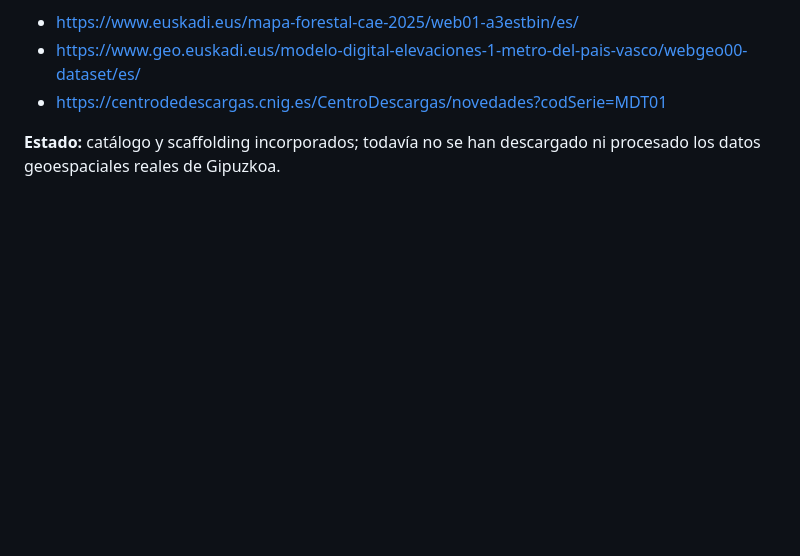
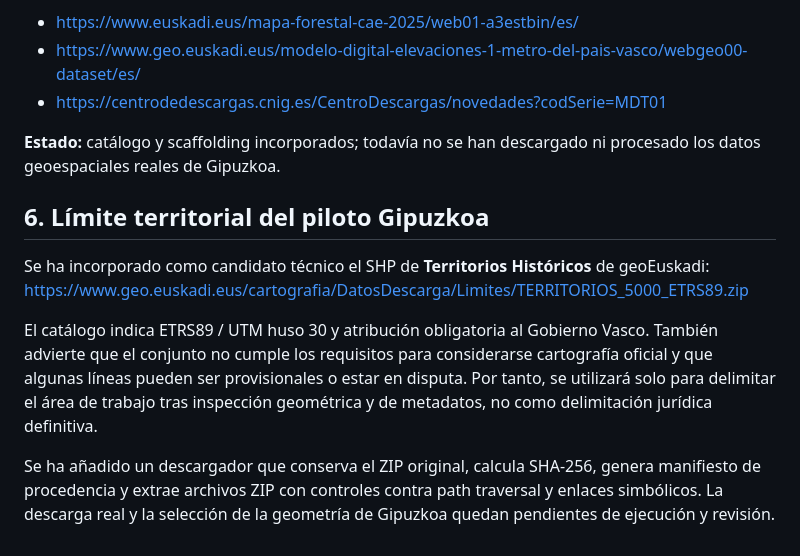
Before and after one commit to irratiamendiak/IrratiGIS, a Markdown page: wildfire/data-sources/euskadi.md, the part around the change. GitHub-like rendering; blank space fills up the shorter version.

Commit message:
Document Gipuzkoa pilot boundary source and validation caveats

```diff
--- a/wildfire/data-sources/euskadi.md
+++ b/wildfire/data-sources/euskadi.md
@@ -69,3 +69,13 @@ Fuentes:
 - https://centrodedescargas.cnig.es/CentroDescargas/novedades?codSerie=MDT01
 
 **Estado:** catálogo y scaffolding incorporados; todavía no se han descargado ni procesado los datos geoespaciales reales de Gipuzkoa.
+
+
+## 6. Límite territorial del piloto Gipuzkoa
+
+Se ha incorporado como candidato técnico el SHP de **Territorios Históricos** de geoEuskadi:
+https://www.geo.euskadi.eus/cartografia/DatosDescarga/Limites/TERRITORIOS_5000_ETRS89.zip
+
+El catálogo indica ETRS89 / UTM huso 30 y atribución obligatoria al Gobierno Vasco. También advierte que el conjunto no cumple los requisitos para considerarse cartografía oficial y que algunas líneas pueden ser provisionales o estar en disputa. Por tanto, se utilizará solo para delimitar el área de trabajo tras inspección geométrica y de metadatos, no como delimitación jurídica definitiva.
+
+Se ha añadido un descargador que conserva el ZIP original, calcula SHA-256, genera manifiesto de procedencia y extrae archivos ZIP con controles contra path traversal y enlaces simbólicos. La descarga real y la selección de la geometría de Gipuzkoa quedan pendientes de ejecución y revisión.
```
